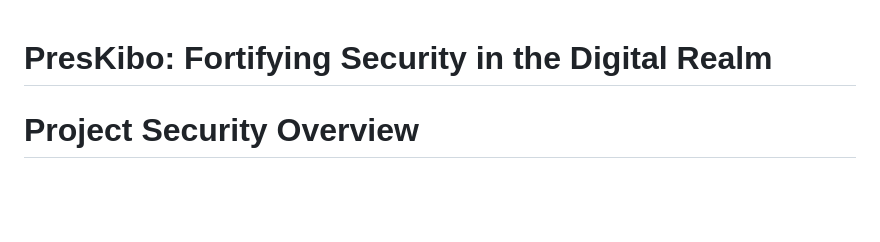
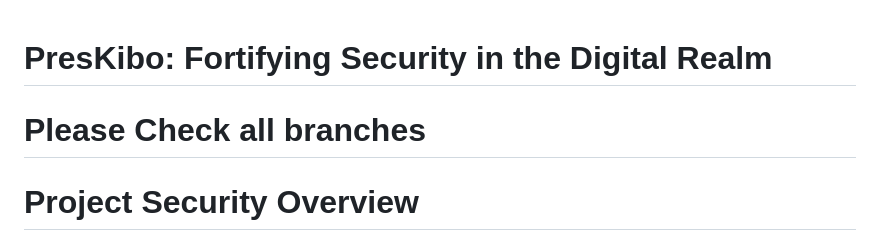
Before and after one commit to labibazad191/-PresKibo-Fortifying-Security-in-the-Digital-Realm, a Markdown page: README.md, the part around the change. Drawn GitHub-style; blank space fills up the shorter version.

Commit message:
Add note to check all branches

```diff
--- a/README.md
+++ b/README.md
@@ -1,5 +1,5 @@
 # PresKibo: Fortifying Security in the Digital Realm
-
+# Please Check all branches
 # Project Security Overview
 
 This document outlines the security measures implemented in the project to ensure the confidentiality, integrity, and availability of sensitive information.
```
